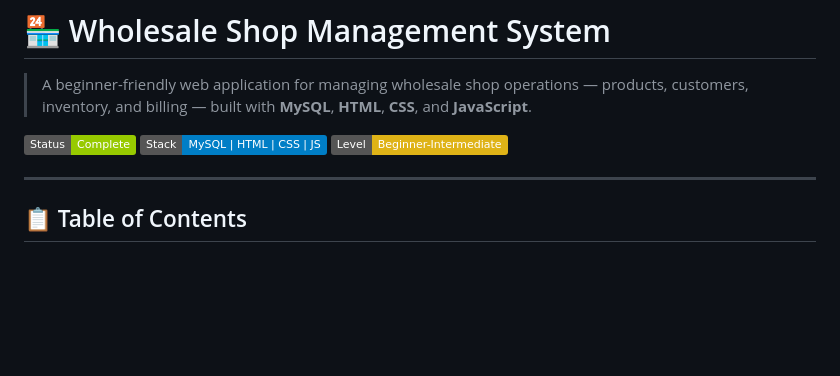
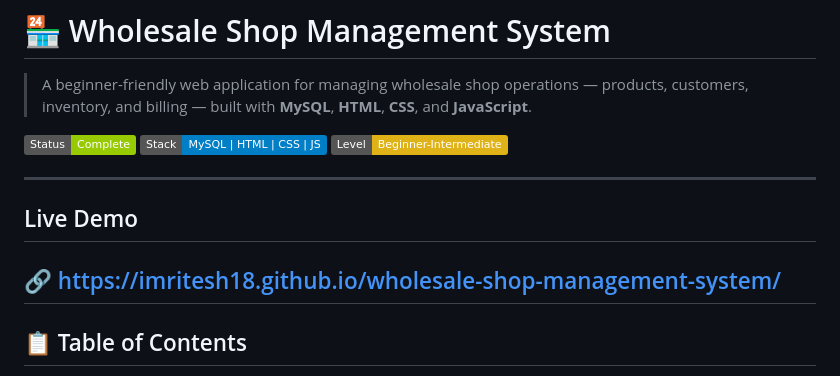
Before and after one commit to imritesh18/wholesale-shop-management-system, a Markdown page: README.md, the part around the change. Rendered like a GitHub page; badges without logos; blank space fills up the shorter version.

```diff
--- a/README.md
+++ b/README.md
@@ -6,6 +6,11 @@
 ![Tech Stack](https://img.shields.io/badge/Stack-MySQL%20%7C%20HTML%20%7C%20CSS%20%7C%20JS-blue)
 ![Level](https://img.shields.io/badge/Level-Beginner--Intermediate-yellow)
 
+---
+
+## Live Demo
+
+🔗 https://imritesh18.github.io/wholesale-shop-management-system/
 ---
 
 ## 📋 Table of Contents
```
